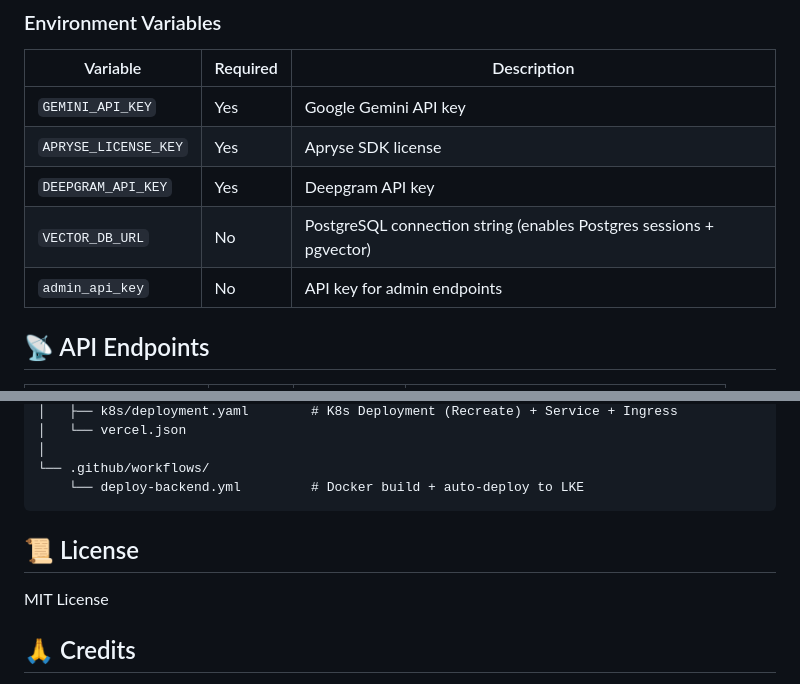
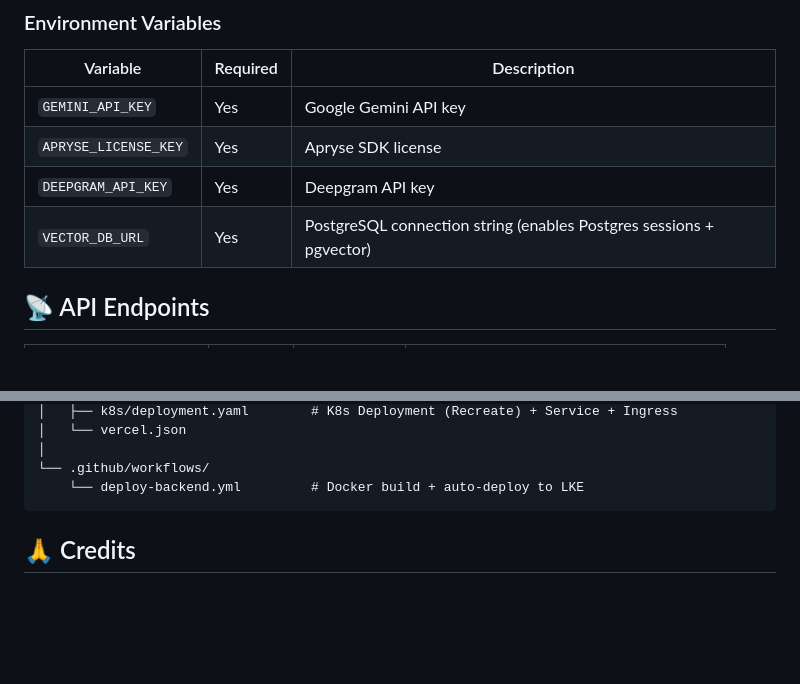
Before and after one commit to projects-hacks/clear-clause, a Markdown page: README.md, 2 parts joined by grey strips. Rendered like a GitHub page; blank space fills up the shorter version.

Commit message:
Update README by removing badges and license
Removed badge images and license section from README.

````diff
--- a/README.md
+++ b/README.md
@@ -177,8 +173,7 @@ npm run dev            # http://localhost:5173
 | `GEMINI_API_KEY` | Yes | Google Gemini API key |
 | `APRYSE_LICENSE_KEY` | Yes | Apryse SDK license |
 | `DEEPGRAM_API_KEY` | Yes | Deepgram API key |
-| `VECTOR_DB_URL` | No | PostgreSQL connection string (enables Postgres sessions + pgvector) |
-| `admin_api_key` | No | API key for admin endpoints |
+| `VECTOR_DB_URL` | Yes | PostgreSQL connection string (enables Postgres sessions + pgvector) |
 
 ## 📡 API Endpoints
 
@@ -243,11 +238,6 @@ clear-clause/
     └── deploy-backend.yml         # Docker build + auto-deploy to LKE
 ```
 
-
-## 📜 License
-
-MIT License
-
 ## 🙏 Credits
 
 - **Gemini API** — AI analysis and conversational chat
````
Also changed, not shown: other parts of README.md (+1 -5 lines).
